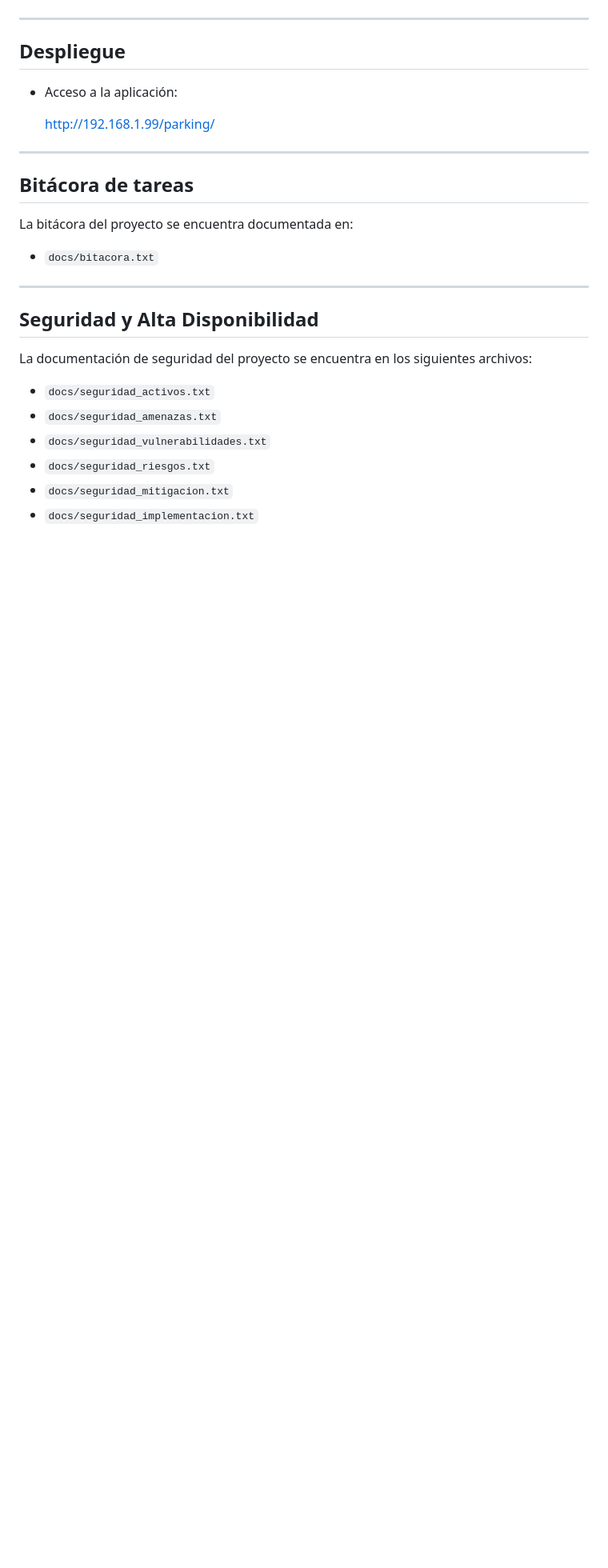
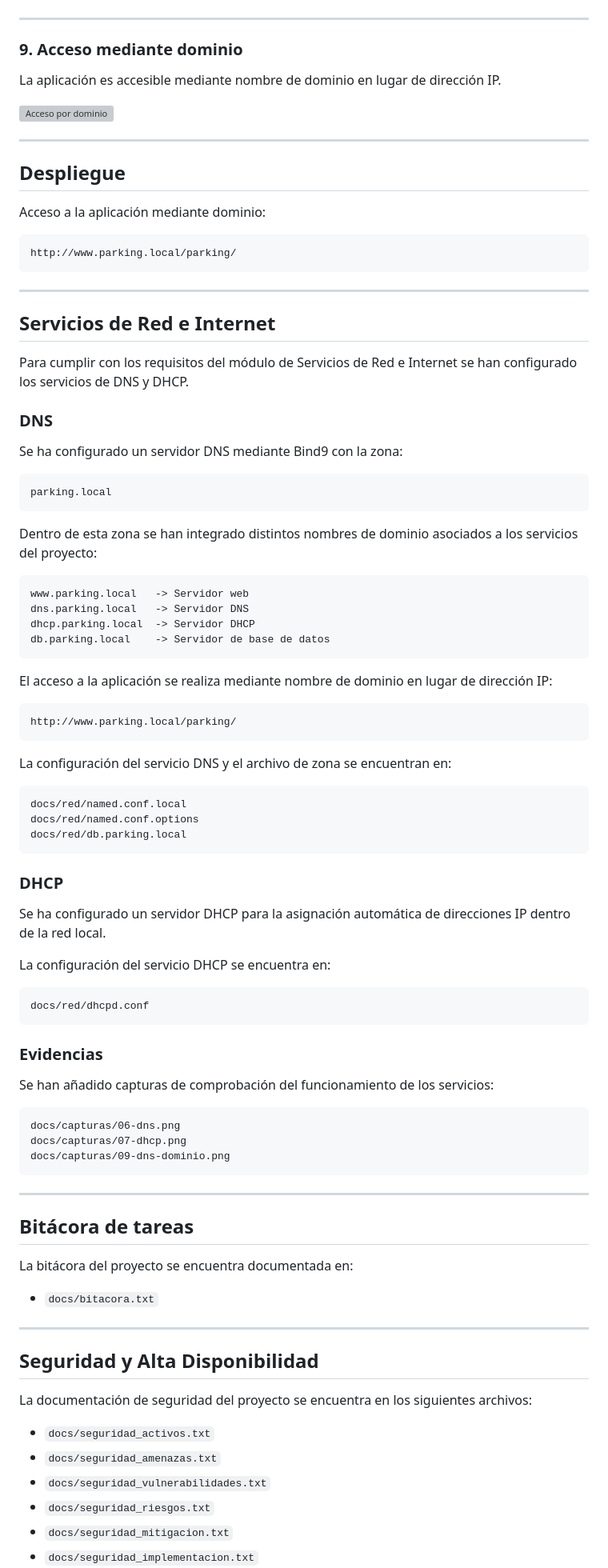
Before and after one commit to IbuMontero/TFG-Parking, a Markdown page: README.md, the part around one of its changes. Shown at 80% size. Rendered like a GitHub page; blank space fills up the shorter version; grey boxes are pictures that could not be loaded.

Commit message:
Actualiza README con DNS DHCP y acceso por dominio

````diff
--- a/README.md
+++ b/README.md
@@ -120,16 +122,84 @@ monitorización del estado del servicio MySQL.
 
 ---
 
+### 9. Acceso mediante dominio
+La aplicación es accesible mediante nombre de dominio en lugar de dirección IP.
+
+![Acceso por dominio](docs/capturas/09-dns-dominio.png)
+
+---
+
 ## Despliegue
-- Acceso a la aplicación:
+Acceso a la aplicación mediante dominio:
 
-  http://192.168.1.99/parking/
+```text
+http://www.parking.local/parking/
+```
+
+---
+
+## Servicios de Red e Internet
+
+Para cumplir con los requisitos del módulo de Servicios de Red e Internet se han configurado los servicios de DNS y DHCP.
+
+### DNS
+
+Se ha configurado un servidor DNS mediante Bind9 con la zona:
+
+```text
+parking.local
+```
+
+Dentro de esta zona se han integrado distintos nombres de dominio asociados a los servicios del proyecto:
+
+```text
+www.parking.local   -> Servidor web
+dns.parking.local   -> Servidor DNS
+dhcp.parking.local  -> Servidor DHCP
+db.parking.local    -> Servidor de base de datos
+```
+
+El acceso a la aplicación se realiza mediante nombre de dominio en lugar de dirección IP:
+
+```text
+http://www.parking.local/parking/
+```
+
+La configuración del servicio DNS y el archivo de zona se encuentran en:
+
+```text
+docs/red/named.conf.local
+docs/red/named.conf.options
+docs/red/db.parking.local
+```
+
+### DHCP
+
+Se ha configurado un servidor DHCP para la asignación automática de direcciones IP dentro de la red local.
+
+La configuración del servicio DHCP se encuentra en:
+
+```text
+docs/red/dhcpd.conf
+```
+
+### Evidencias
+
+Se han añadido capturas de comprobación del funcionamiento de los servicios:
+
+```text
+docs/capturas/06-dns.png
+docs/capturas/07-dhcp.png
+docs/capturas/09-dns-dominio.png
+```
+
 ---
 
 ## Bitácora de tareas
 La bitácora del proyecto se encuentra documentada en:
 
 - `docs/bitacora.txt`
+
 ---
 
 ## Seguridad y Alta Disponibilidad
````
Also changed, not shown: other parts of README.md (+5 -0 lines).
